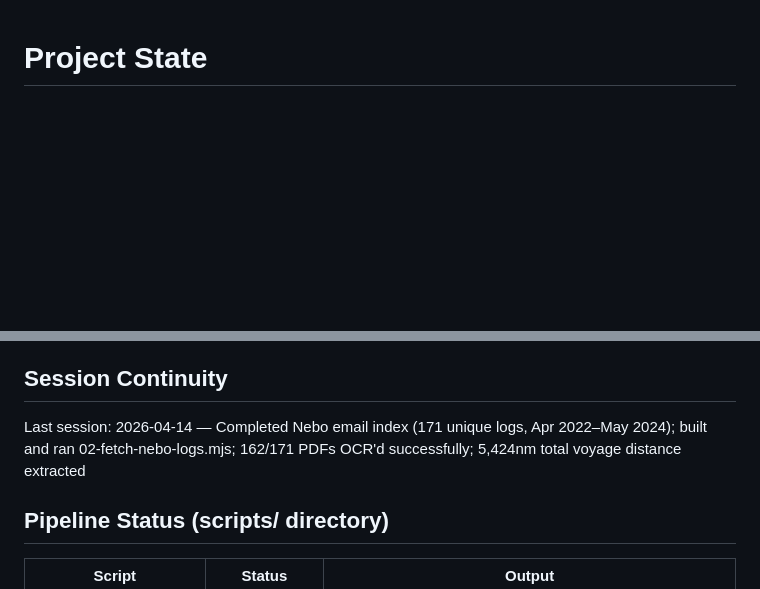
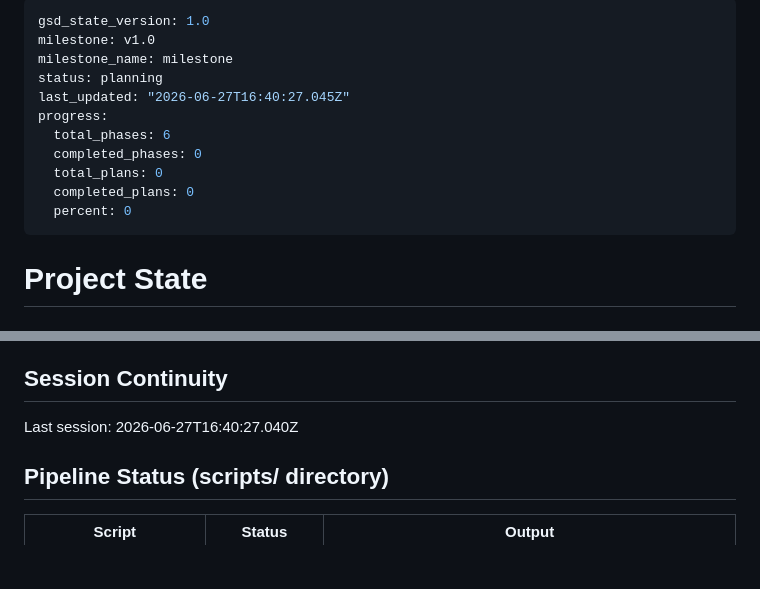
Before and after one commit to ZoomMimi/jackieb3, a Markdown page: .planning/STATE.md, 2 parts joined by grey strips. Rendered like a GitHub page; blank space fills up the shorter version.

Commit message:
docs(01): create phase plan

```diff
--- a/.planning/STATE.md
+++ b/.planning/STATE.md
@@ -1,3 +1,17 @@
+---
+gsd_state_version: 1.0
+milestone: v1.0
+milestone_name: milestone
+status: planning
+last_updated: "2026-06-27T16:40:27.045Z"
+progress:
+  total_phases: 6
+  completed_phases: 0
+  total_plans: 0
+  completed_plans: 0
+  percent: 0
+---
+
 # Project State
 
 ## Project Reference
@@ -55,7 +69,7 @@ See: .planning/PROJECT.md (updated 2026-03-23)
 
 ## Session Continuity
 
-Last session: 2026-04-14 — Completed Nebo email index (171 unique logs, Apr 2022–May 2024); built and ran 02-fetch-nebo-logs.mjs; 162/171 PDFs OCR'd successfully; 5,424nm total voyage distance extracted
+Last session: 2026-06-27T16:40:27.040Z
 
 ## Pipeline Status (scripts/ directory)
 
```
Also changed, not shown: other parts of .planning/STATE.md (+2 -0 lines), 2 other files.
